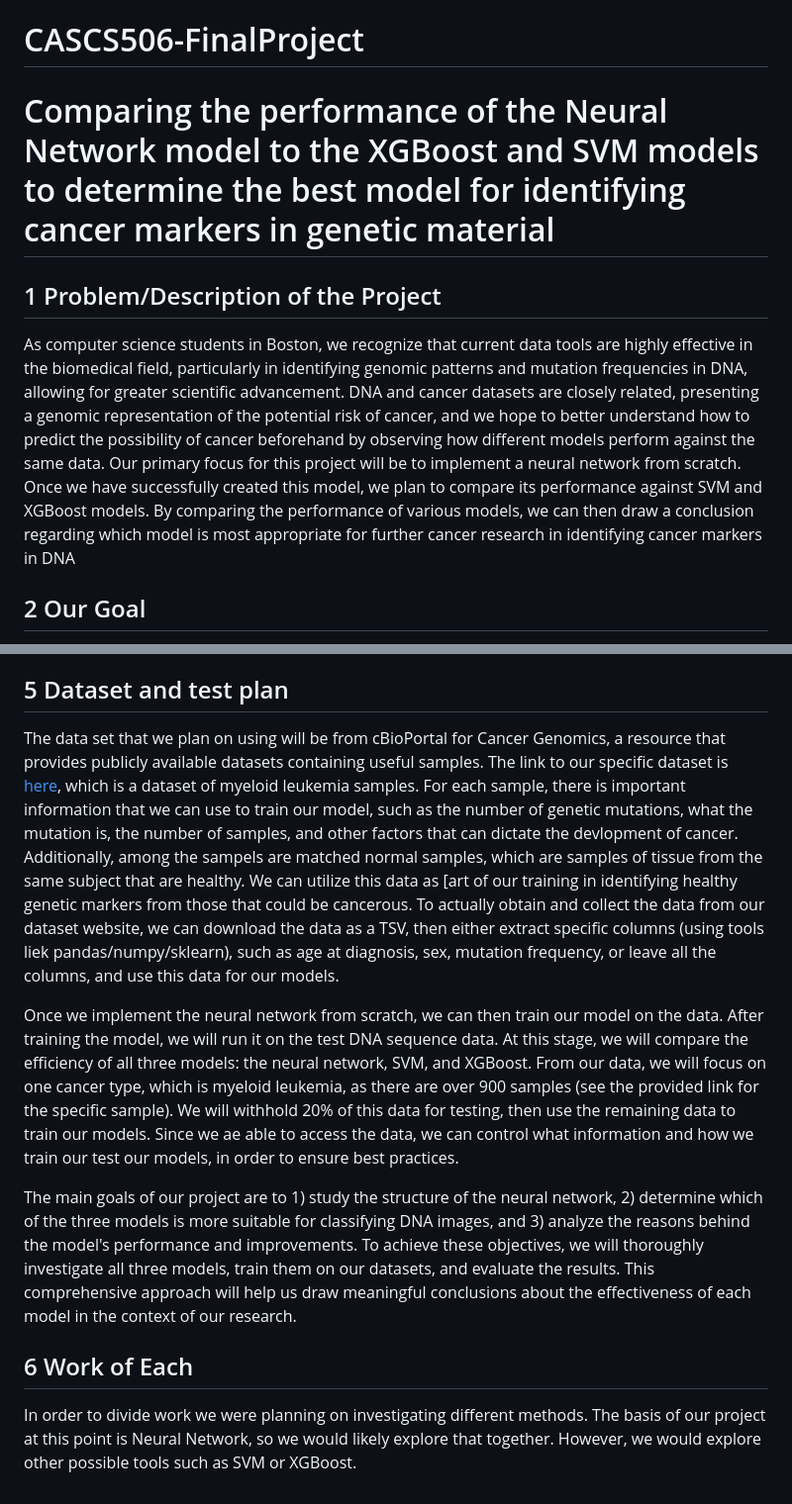
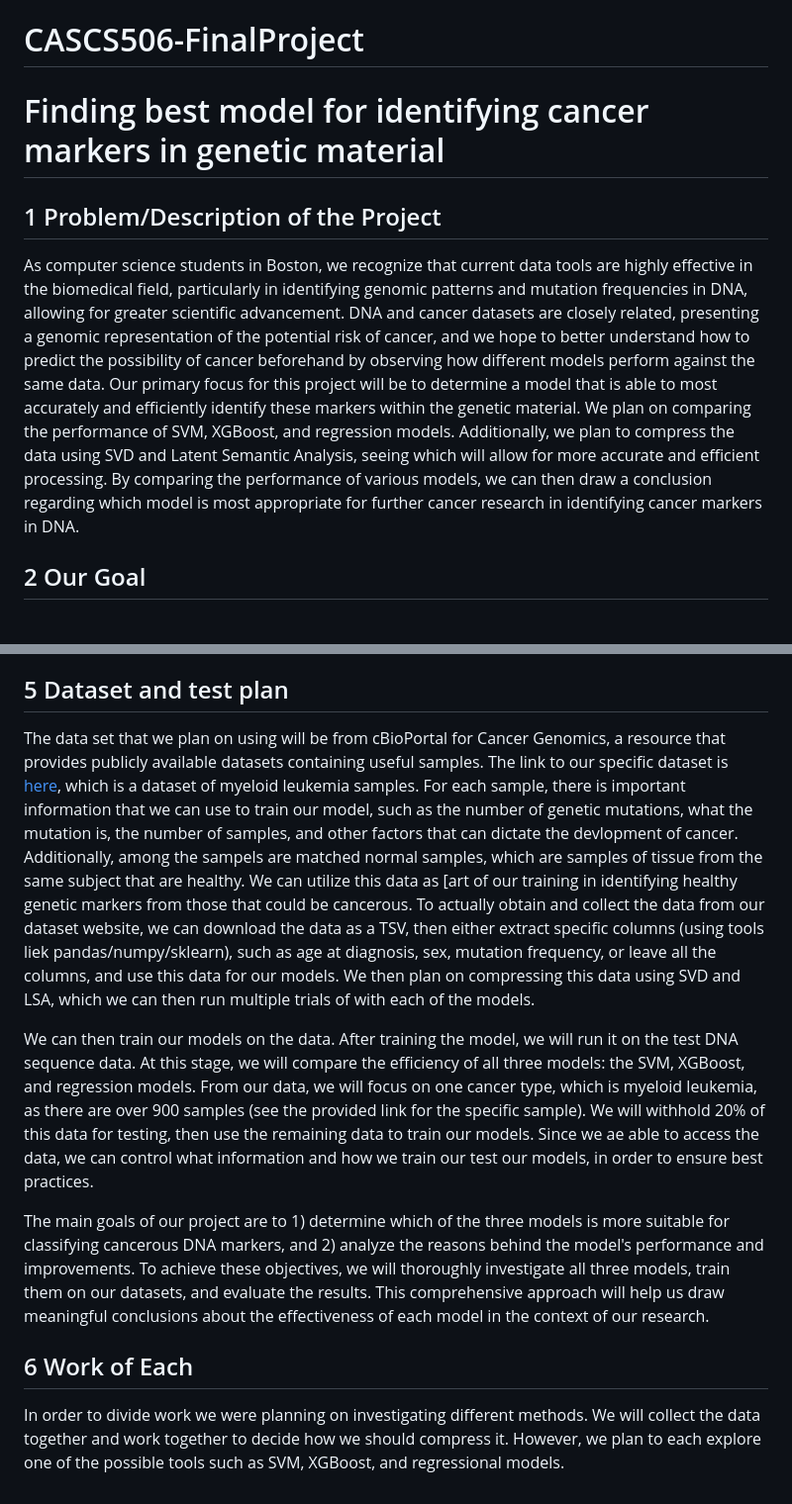
Before and after one commit to digitaldna01/CASCS506-FinalProject, a Markdown page: README.md, 2 parts joined by grey strips. Shown: that part at 99% size. Rendered like a GitHub page.

```diff
--- a/README.md
+++ b/README.md
@@ -1,9 +1,9 @@
 # CASCS506-FinalProject
 
-# Comparing the performance of the Neural Network model to the XGBoost and SVM models to determine the best model for identifying cancer markers in genetic material
+# Finding best model for identifying cancer markers in genetic material
 
 ## 1 Problem/Description of the Project
-As computer science students in Boston, we recognize that current data tools are highly effective in the biomedical field, particularly in identifying genomic patterns and mutation frequencies in DNA, allowing for greater scientific advancement. DNA and cancer datasets are closely related, presenting a genomic representation of the potential risk of cancer, and we hope to better understand how to predict the possibility of cancer beforehand by observing how different models perform against the same data. Our primary focus for this project will be to implement a neural network from scratch. Once we have successfully created this model, we plan to compare its performance against SVM and XGBoost models. By comparing the performance of various models, we can then draw a conclusion regarding which model is most appropriate for further cancer research in identifying cancer markers in DNA
+As computer science students in Boston, we recognize that current data tools are highly effective in the biomedical field, particularly in identifying genomic patterns and mutation frequencies in DNA, allowing for greater scientific advancement. DNA and cancer datasets are closely related, presenting a genomic representation of the potential risk of cancer, and we hope to better understand how to predict the possibility of cancer beforehand by observing how different models perform against the same data. Our primary focus for this project will be to determine a model that is able to most accurately and efficiently identify these markers within the genetic material. We plan on comparing the performance of SVM, XGBoost, and regression models. Additionally, we plan to compress the data using SVD and Latent Semantic Analysis, seeing which will allow for more accurate and efficient processing. By comparing the performance of various models, we can then draw a conclusion regarding which model is most appropriate for further cancer research in identifying cancer markers in DNA.
 
 ## 2 Our Goal
 While our initial goal is to develop the neural network independently, we will assess our available time to determine if we can also implement the SVM and XGBoost model from scratch. If time constraints arise, we can utilize libraries like Scikit-learn to implement the SVM and XGBoost models instead. After preparing our models, we will train them using cancer genome data and evaluate their accuracy, exploring which model performs best and analyzing the reasons behind their effectiveness implications for future cancer identification.
@@ -49,11 +49,11 @@ Alternatively, we could explore data compression techniques to make our DNA and
 Initially, it may be beneficial to remove less relevant or impactful attributes from the datasets, such as those that do not significantly contribute to classification. Additionally, we might consider reducing the dimensionality of the data to align it with the test datasets we will analyze later. To achieve this, we will experiment with various compression model, including to kernel method determine the most effective approach for our project.
 
 ## 5 Dataset and test plan
-The data set that we plan on using will be from cBioPortal for Cancer Genomics, a resource that provides publicly available datasets containing useful samples. The link to our specific dataset is [here](https://www.cbioportal.org/study/clinicalData?id=aml_ohsu_2022), which is a dataset of myeloid leukemia samples. For each sample, there is important information that we can use to train our model, such as the number of genetic mutations, what the mutation is, the number of samples, and other factors that can dictate the devlopment of cancer. Additionally, among the sampels are matched normal samples, which are samples of tissue from the same subject that are healthy. We can utilize this data as [art of our training in identifying healthy genetic markers from those that could be cancerous. To actually obtain and collect the data from our dataset website, we can download the data as a TSV, then either extract specific columns (using tools liek pandas/numpy/sklearn), such as age at diagnosis, sex, mutation frequency, or leave all the columns, and use this data for our models.
+The data set that we plan on using will be from cBioPortal for Cancer Genomics, a resource that provides publicly available datasets containing useful samples. The link to our specific dataset is [here](https://www.cbioportal.org/study/clinicalData?id=aml_ohsu_2022), which is a dataset of myeloid leukemia samples. For each sample, there is important information that we can use to train our model, such as the number of genetic mutations, what the mutation is, the number of samples, and other factors that can dictate the devlopment of cancer. Additionally, among the sampels are matched normal samples, which are samples of tissue from the same subject that are healthy. We can utilize this data as [art of our training in identifying healthy genetic markers from those that could be cancerous. To actually obtain and collect the data from our dataset website, we can download the data as a TSV, then either extract specific columns (using tools liek pandas/numpy/sklearn), such as age at diagnosis, sex, mutation frequency, or leave all the columns, and use this data for our models. We then plan on compressing this data using SVD and LSA, which we can then run multiple trials of with each of the models.
 
-Once we implement the neural network from scratch, we can then train our model on the data. After training the model, we will run it on the test DNA sequence data. At this stage, we will compare the efficiency of all three models: the neural network, SVM, and XGBoost. From our data, we will focus on one cancer type, which is myeloid leukemia, as there are over 900 samples (see the provided link for the specific sample). We will withhold 20% of this data for testing, then use the remaining data to train our models. Since we ae able to access the data, we can control what information and how we train our test our models, in order to ensure best practices.
+We can then train our models on the data. After training the model, we will run it on the test DNA sequence data. At this stage, we will compare the efficiency of all three models: the SVM, XGBoost, and regression models. From our data, we will focus on one cancer type, which is myeloid leukemia, as there are over 900 samples (see the provided link for the specific sample). We will withhold 20% of this data for testing, then use the remaining data to train our models. Since we ae able to access the data, we can control what information and how we train our test our models, in order to ensure best practices.
 
-The main goals of our project are to 1) study the structure of the neural network, 2) determine which of the three models is more suitable for classifying DNA images, and 3) analyze the reasons behind the model's performance and improvements. To achieve these objectives, we will thoroughly investigate all three models, train them on our datasets, and evaluate the results. This comprehensive approach will help us draw meaningful conclusions about the effectiveness of each model in the context of our research.
+The main goals of our project are to 1) determine which of the three models is more suitable for classifying cancerous DNA markers, and 2) analyze the reasons behind the model's performance and improvements. To achieve these objectives, we will thoroughly investigate all three models, train them on our datasets, and evaluate the results. This comprehensive approach will help us draw meaningful conclusions about the effectiveness of each model in the context of our research.
 
 <!-- We’re looking to use at least 3 datasets. The first dataset that we’re going to use to train our model
 comes from Kaggle. There are 1460 rows of training data and 2919 rows of testing data in this dataset.
@@ -75,9 +75,7 @@ differences between predicted and actual house prices in Paris and Chicago. Addi
 analyze how house prices of similar specifications vary depending on location. -->
 
 ## 6 Work of Each
-In order to divide work we were planning on investigating different methods. The basis of our project
-at this point is Neural Network, so we would likely explore that together. However, we would explore other
-possible tools such as SVM or XGBoost.
+In order to divide work we were planning on investigating different methods. We will collect the data together and work together to decide how we should compress it. However, we plan to each explore one of the possible tools such as SVM, XGBoost, and regressional models.
 
 <!--
 ## Proposal (Due 10/1)
```
Also changed, not shown: other parts of README.md (+14 -14 lines).
